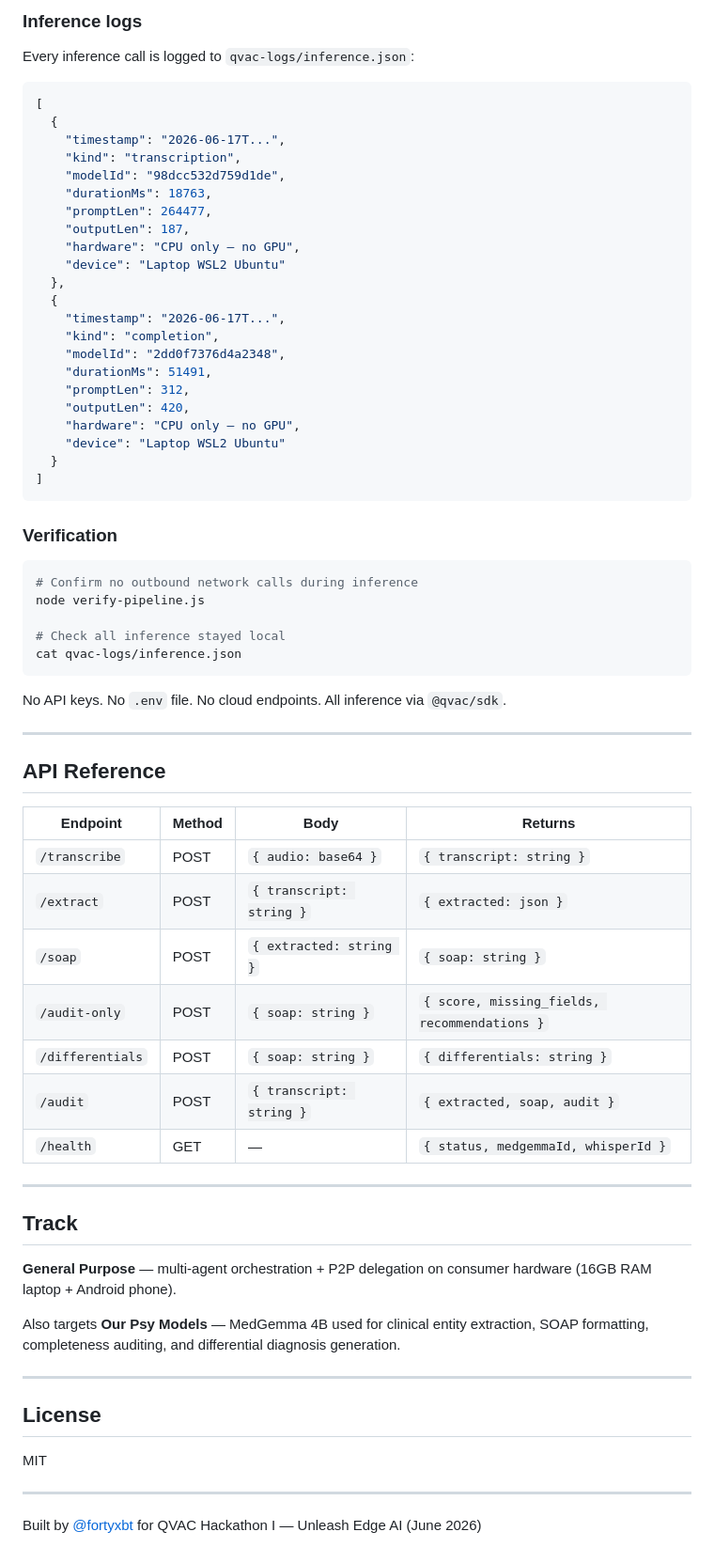
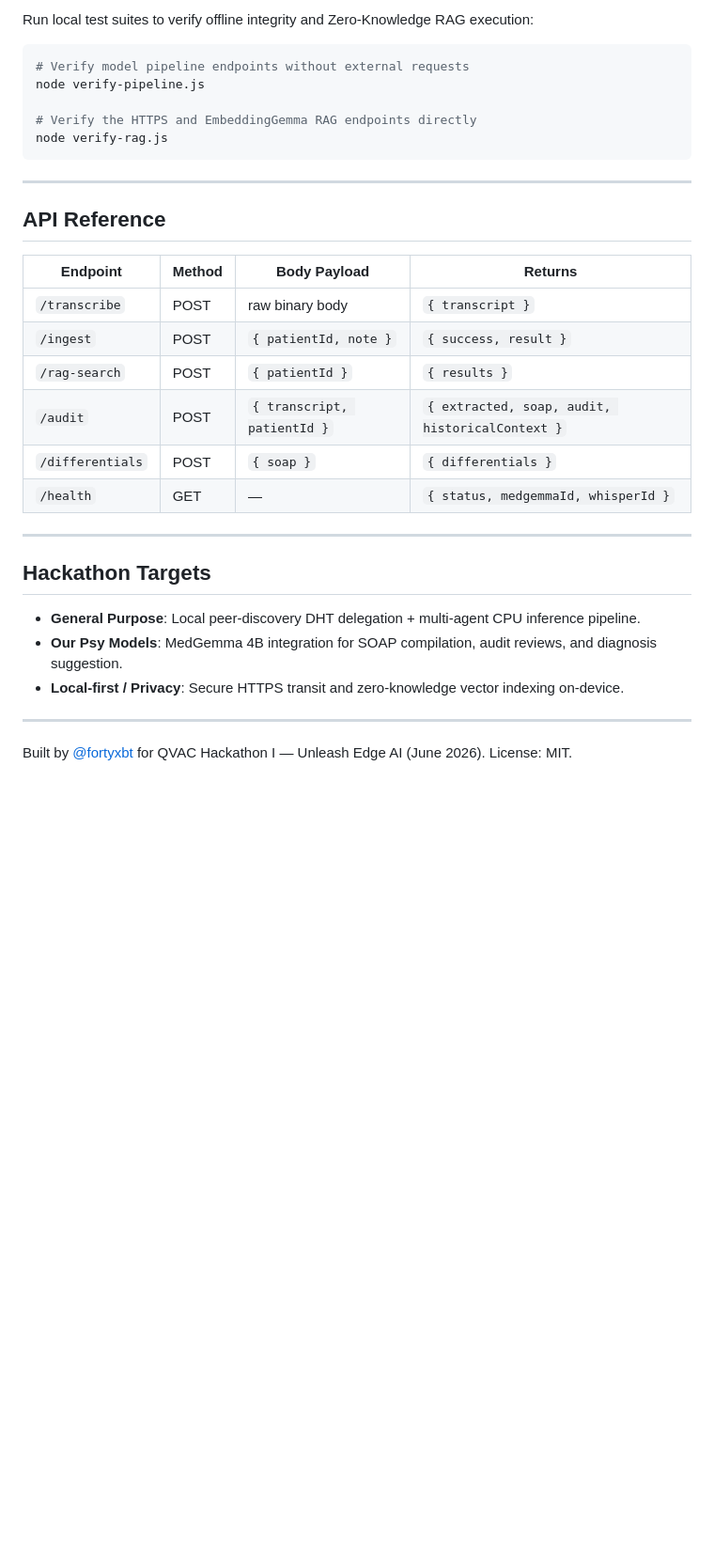
Before and after one commit to danielamodu/med-scribe, a Markdown page: README.md, the part around one of its changes. Shown at 94% size. GitHub-like rendering; blank space fills up the shorter version.

````diff
--- a/README.md
+++ b/README.md
@@ -135,73 +120,35 @@ Tap record, speak a patient encounter, tap stop. SOAP note appears in ~60–90 s
 
-### Inference logs
-
-Every inference call is logged to `qvac-logs/inference.json`:
-
-```json
-[
-  {
-    "timestamp": "2026-06-17T...",
-    "kind": "transcription",
-    "modelId": "98dcc532d759d1de",
-    "durationMs": 18763,
-    "promptLen": 264477,
-    "outputLen": 187,
-    "hardware": "CPU only — no GPU",
-    "device": "Laptop WSL2 Ubuntu"
-  },
-  {
-    "timestamp": "2026-06-17T...",
-    "kind": "completion",
-    "modelId": "2dd0f7376d4a2348",
-    "durationMs": 51491,
-    "promptLen": 312,
-    "outputLen": 420,
-    "hardware": "CPU only — no GPU",
-    "device": "Laptop WSL2 Ubuntu"
-  }
-]
-```
-
-### Verification
+Run local test suites to verify offline integrity and Zero-Knowledge RAG execution:
 
 ```bash
-# Confirm no outbound network calls during inference
+# Verify model pipeline endpoints without external requests
 node verify-pipeline.js
 
-# Check all inference stayed local
-cat qvac-logs/inference.json
+# Verify the HTTPS and EmbeddingGemma RAG endpoints directly
+node verify-rag.js
 ```
-
-No API keys. No `.env` file. No cloud endpoints. All inference via `@qvac/sdk`.
 
 ---
 
 ## API Reference
 
-| Endpoint | Method | Body | Returns |
-|----------|--------|------|---------|
-| `/transcribe` | POST | `{ audio: base64 }` | `{ transcript: string }` |
-| `/extract` | POST | `{ transcript: string }` | `{ extracted: json }` |
-| `/soap` | POST | `{ extracted: string }` | `{ soap: string }` |
-| `/audit-only` | POST | `{ soap: string }` | `{ score, missing_fields, recommendations }` |
-| `/differentials` | POST | `{ soap: string }` | `{ differentials: string }` |
-| `/audit` | POST | `{ transcript: string }` | `{ extracted, soap, audit }` |
+| Endpoint | Method | Body Payload | Returns |
+|----------|--------|--------------|---------|
+| `/transcribe` | POST | raw binary body | `{ transcript }` |
+| `/ingest` | POST | `{ patientId, note }` | `{ success, result }` |
+| `/rag-search` | POST | `{ patientId }` | `{ results }` |
+| `/audit` | POST | `{ transcript, patientId }` | `{ extracted, soap, audit, historicalContext }` |
+| `/differentials`| POST | `{ soap }` | `{ differentials }` |
 | `/health` | GET | — | `{ status, medgemmaId, whisperId }` |
 
 ---
 
-## Track
+## Hackathon Targets
 
-**General Purpose** — multi-agent orchestration + P2P delegation on consumer hardware (16GB RAM laptop + Android phone).
-
-Also targets **Our Psy Models** — MedGemma 4B used for clinical entity extraction, SOAP formatting, completeness auditing, and differential diagnosis generation.
+- **General Purpose**: Local peer-discovery DHT delegation + multi-agent CPU inference pipeline.
+- **Our Psy Models**: MedGemma 4B integration for SOAP compilation, audit reviews, and diagnosis suggestion.
+- **Local-first / Privacy**: Secure HTTPS transit and zero-knowledge vector indexing on-device.
 
 ---
 
-## License
-
-MIT
-
----
-
-Built by [@fortyxbt](https://twitter.com/fortyxbt) for QVAC Hackathon I — Unleash Edge AI (June 2026)
+Built by [@fortyxbt](https://twitter.com/fortyxbt) for QVAC Hackathon I — Unleash Edge AI (June 2026). License: MIT.
````
Also changed, not shown: other parts of README.md (+70 -85 lines).
